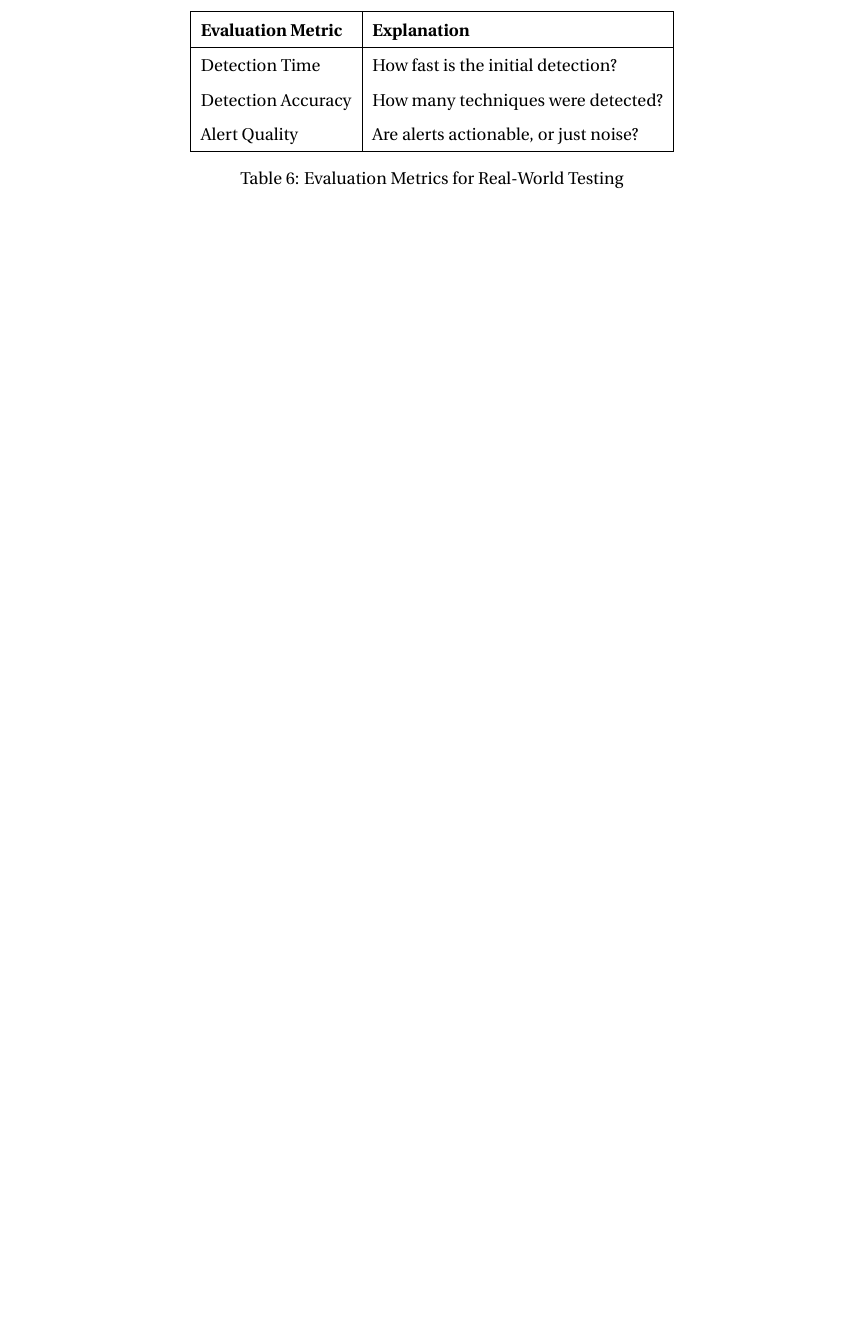
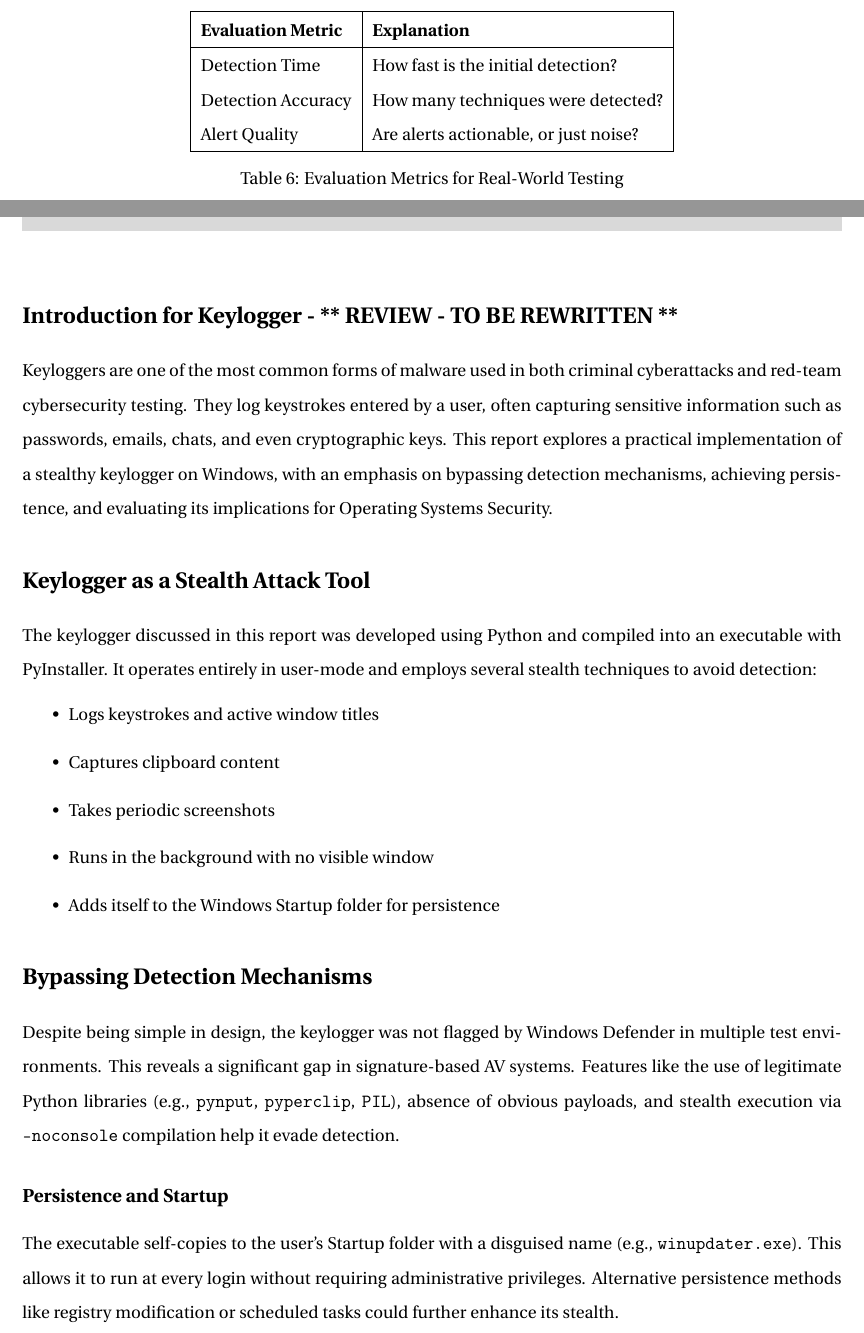
Before and after one commit to ibeatricez/oss_project, a LaTeX document (main.tex, which reads content/chapters/experimentalResults.tex): part of page 10 of 14 before the commit and two parts of pages 11 and 13 of 17 after it, the two joined at a grey line, cut so that both start at the same text, the shorter picture padded with empty space. The pictures show the PDF file main.pdf that the author committed with the source.

Commit message:
experimental result for keylogger

```diff
--- a/content/chapters/experimentalResults.tex
+++ b/content/chapters/experimentalResults.tex
@@ -2,14 +2,21 @@
 
 \chapter{Experimental Results}
 
-% \begin{enumerate}
-%     \item \textbf{:}
-% \end{enumerate}
+\section{Introduction for Keylogger - ** REVIEW - TO BE REWRITTEN **}
+Keyloggers are one of the most common forms of malware used in both criminal cyberattacks and red-team cybersecurity testing. They log keystrokes entered by a user, often capturing sensitive information such as passwords, emails, chats, and even cryptographic keys. This report explores a practical implementation of a stealthy keylogger on Windows, with an emphasis on bypassing detection mechanisms, achieving persistence, and evaluating its implications for Operating Systems Security.
 
+\section{Keylogger as a Stealth Attack Tool}
+The keylogger discussed in this report was developed using Python and compiled into an executable with PyInstaller. It operates entirely in user-mode and employs several stealth techniques to avoid detection:
+\begin{itemize}
+    \item Logs keystrokes and active window titles
+    \item Captures clipboard content
+    \item Takes periodic screenshots
+    \item Runs in the background with no visible window
+    \item Adds itself to the Windows Startup folder for persistence
+\end{itemize}
 
-% \begin{figure}[H]
-%     \centering
-%     \includegraphics[width=0.8\textwidth]{Picture/.png}
-%     \caption{caption}
-%     \label{fig:fig name}
-% \end{figure}
+\section{Bypassing Detection Mechanisms}
+Despite being simple in design, the keylogger was not flagged by Windows Defender in multiple test environments. This reveals a significant gap in signature-based AV systems. Features like the use of legitimate Python libraries (e.g., \texttt{pynput}, \texttt{pyperclip}, \texttt{PIL}), absence of obvious payloads, and stealth execution via \texttt{--noconsole} compilation help it evade detection.
+
+\subsection{Persistence and Startup}
+The executable self-copies to the user's Startup folder with a disguised name (e.g., \texttt{winupdater.exe}). This allows it to run at every login without requiring administrative privileges. Alternative persistence methods like registry modification or scheduled tasks could further enhance its stealth.
@@ -15,0 +47 @@
+\begin{itemize}
@@ -15,0 +53,3 @@
+\end{itemize}
+
+\subsection{Test Results}
@@ -15,0 +60 @@
+\end{itemize}
```
Also changed, not shown: main.pdf, content/chapters/experimentalResults.tex (39 more changed lines), 5 other files.
